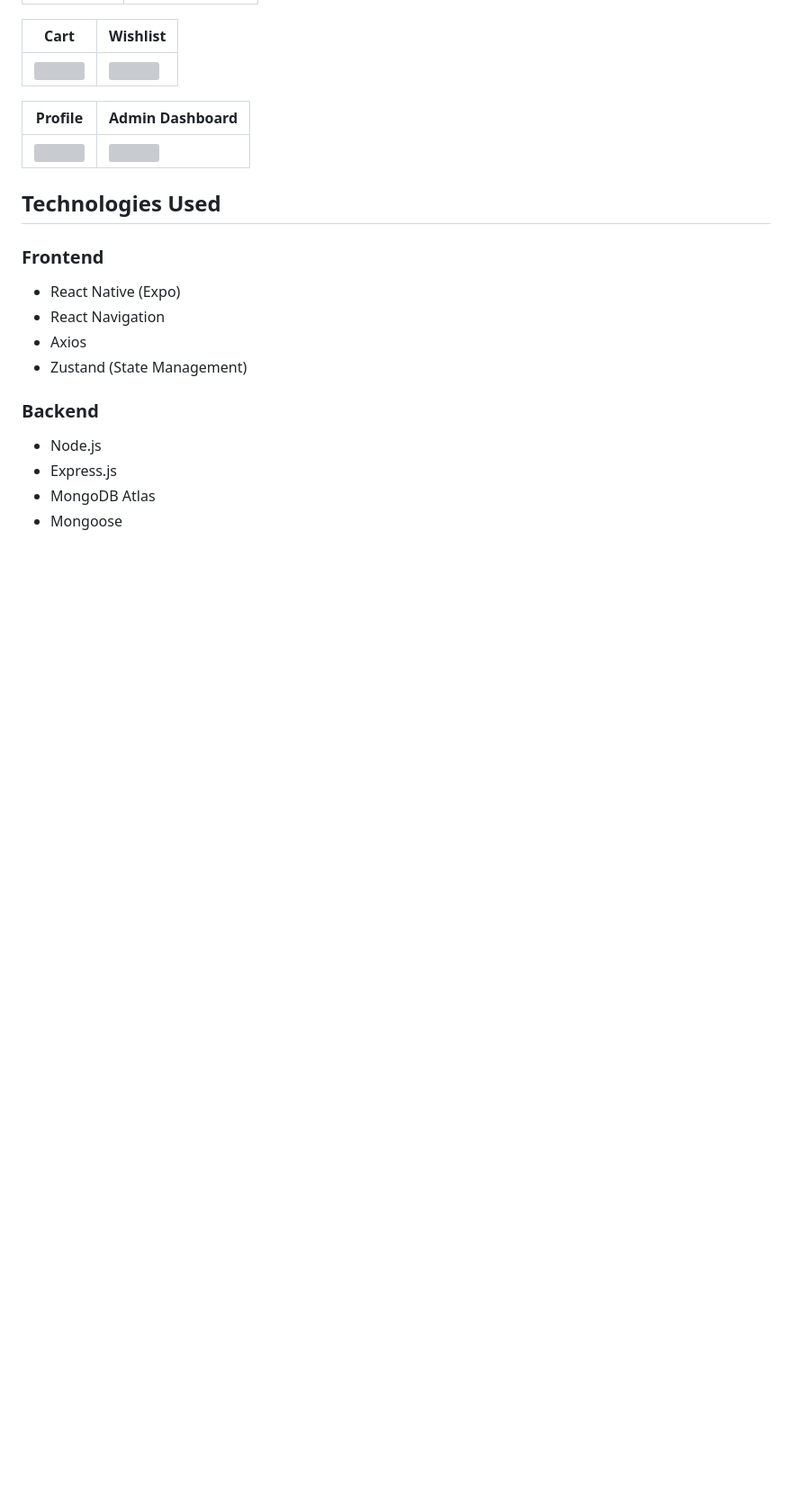
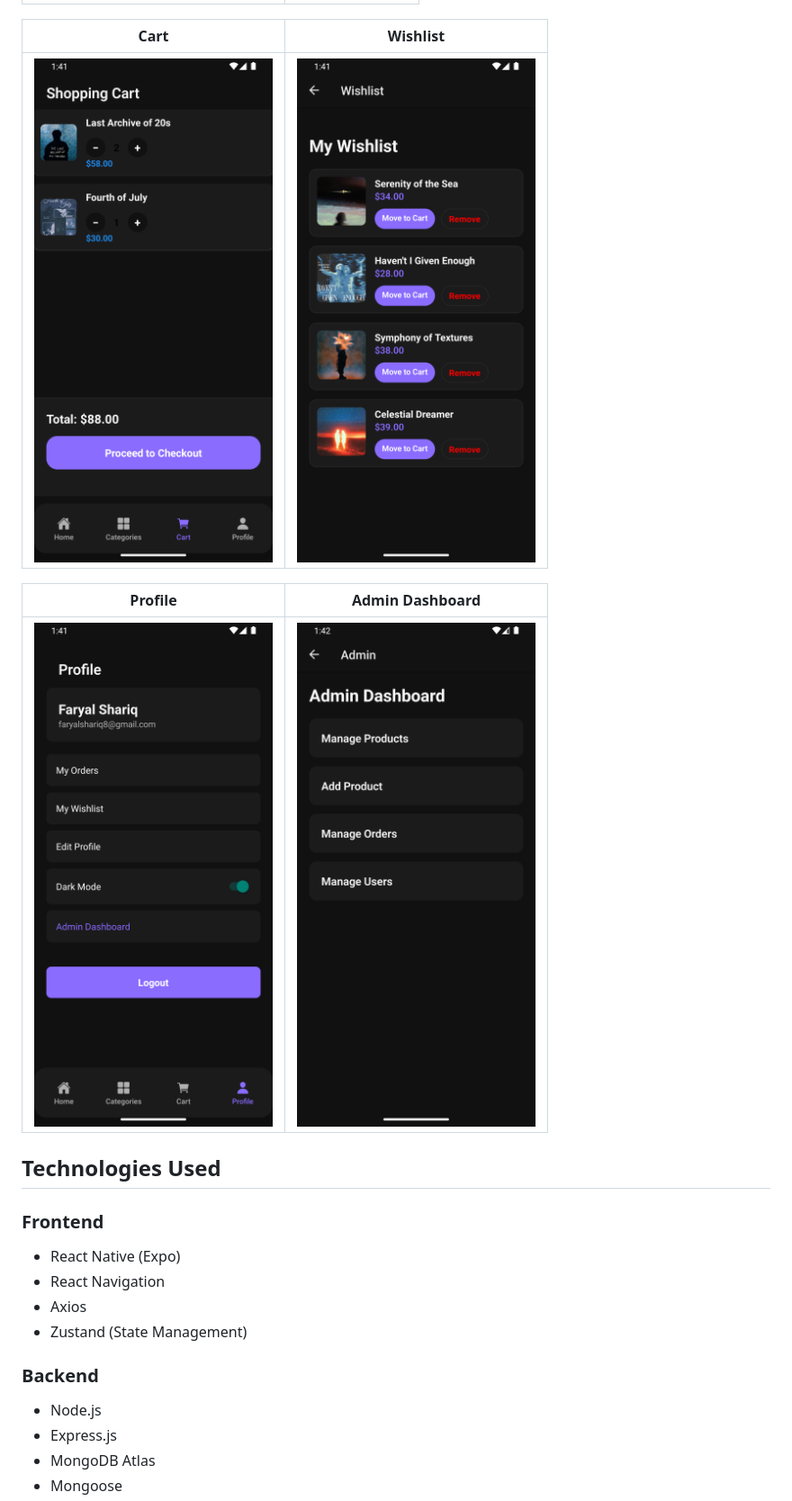
Before and after one commit to faryalshariq8/ecommerce-mobile-app, a Markdown page: README.md, the part around one of its changes. Shown at 90% size. Drawn GitHub-style; blank space fills up the shorter version; grey boxes are pictures that could not be loaded.

```diff
--- a/README.md
+++ b/README.md
@@ -35,11 +49,11 @@ The application allows users to browse posters, manage a shopping cart and wishl
 
 | Cart | Wishlist |
 |------|-----------|
-| ![](screenshots/cart.png) | ![](screenshots/wishlist.png) |
+| ![](Screenshots/cart.png) | ![](Screenshots/wishlist.png) |
 
 | Profile | Admin Dashboard |
 |---------|-----------------|
-| ![](screenshots/profile.png) | ![](screenshots/admin-dashboard.png) |
+| ![](Screenshots/profile.png) | ![](Screenshots/admin-dashboard.png) |
 
 
 ## Technologies Used
```
Also changed, not shown: other parts of README.md (+17 -3 lines).
